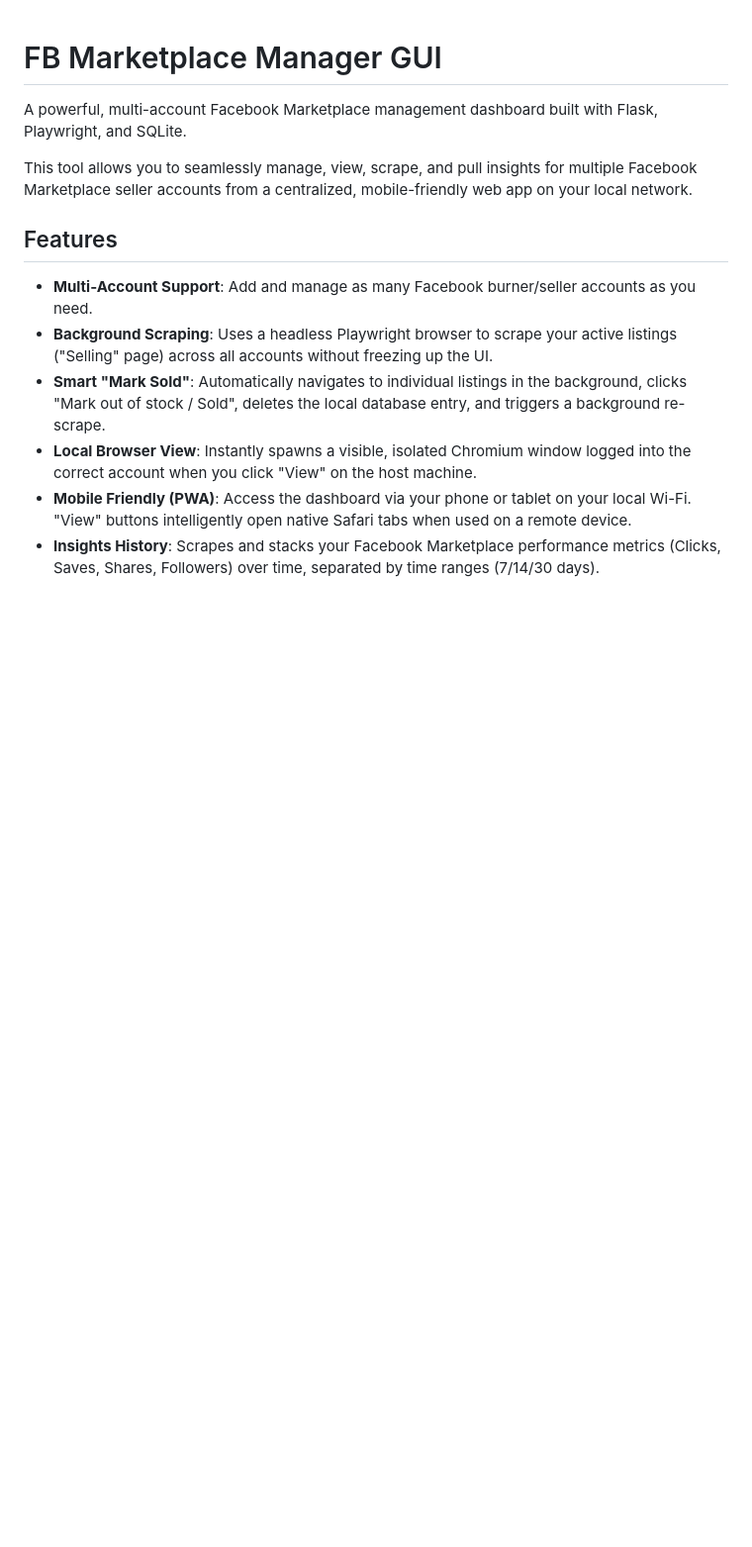
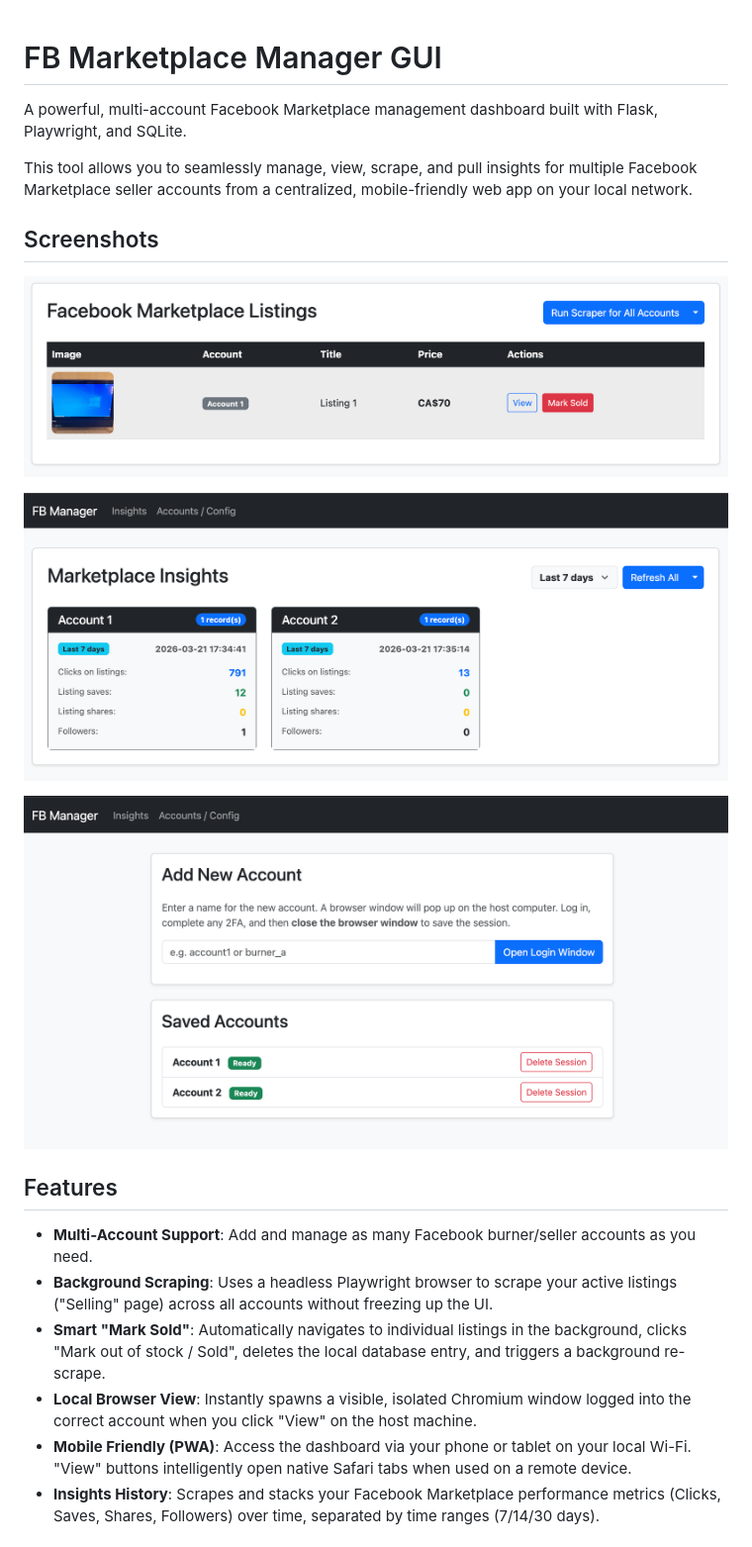
Before and after one commit to Scratchycarl/Multi-Account_FB_Listing_Manager_No_API, a Markdown page: README.md, the part around the change. Shown: that part at 99% size. GitHub-like rendering; pictures changed too: images/config.png (added), images/insights.png (added), images/listings.png (added); blank space fills up the shorter version.

Commit message:
Add screenshots to README

```diff
--- a/README.md
+++ b/README.md
@@ -3,6 +3,14 @@
 A powerful, multi-account Facebook Marketplace management dashboard built with Flask, Playwright, and SQLite.
 
 This tool allows you to seamlessly manage, view, scrape, and pull insights for multiple Facebook Marketplace seller accounts from a centralized, mobile-friendly web app on your local network.
+
+## Screenshots
+
+![Listings View](images/listings.png)
+
+![Insights View](images/insights.png)
+
+![Accounts & Config View](images/config.png)
 
 ## Features
 
```
